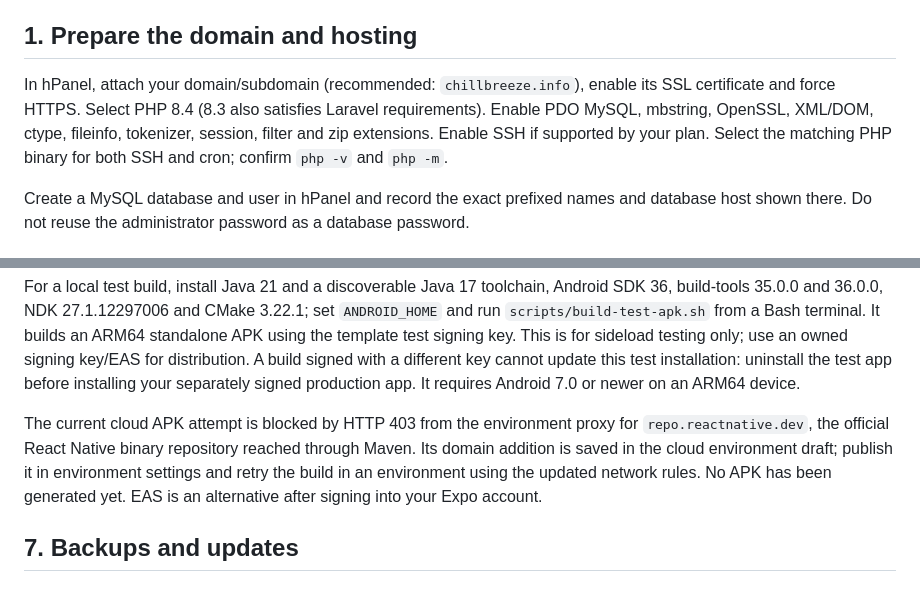
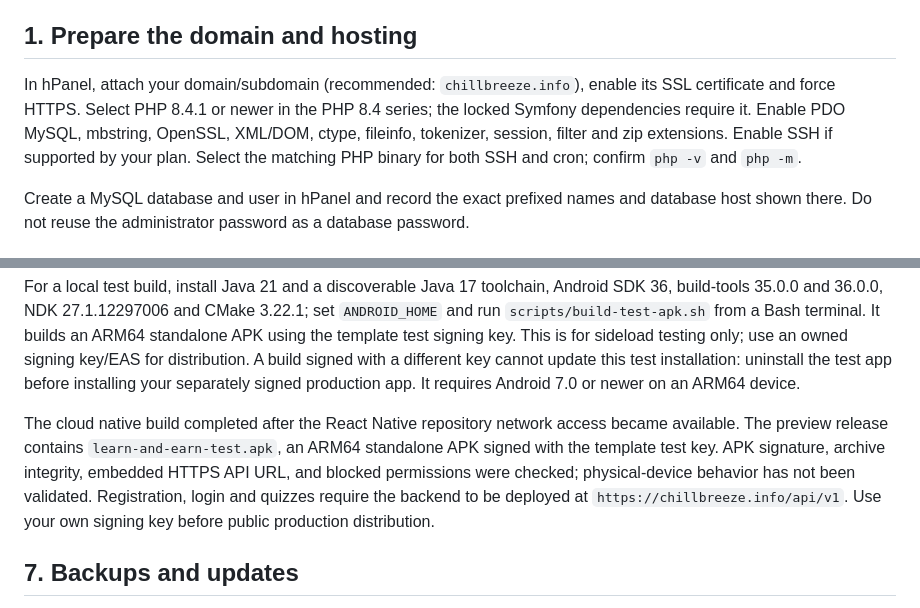
Before and after one commit to shamiipacer/Quiz-app, a Markdown page: docs/hostinger.md, 2 parts joined by grey strips. GitHub-like rendering.

```diff
--- a/docs/hostinger.md
+++ b/docs/hostinger.md
@@ -4,7 +4,7 @@ This guide targets Hostinger web hosting with PHP, MySQL, SSH and cron jobs. If
 
 ## 1. Prepare the domain and hosting
 
-In hPanel, attach your domain/subdomain (recommended: `chillbreeze.info`), enable its SSL certificate and force HTTPS. Select PHP 8.4 (8.3 also satisfies Laravel requirements). Enable PDO MySQL, mbstring, OpenSSL, XML/DOM, ctype, fileinfo, tokenizer, session, filter and zip extensions. Enable SSH if supported by your plan. Select the matching PHP binary for both SSH and cron; confirm `php -v` and `php -m`.
+In hPanel, attach your domain/subdomain (recommended: `chillbreeze.info`), enable its SSL certificate and force HTTPS. Select PHP 8.4.1 or newer in the PHP 8.4 series; the locked Symfony dependencies require it. Enable PDO MySQL, mbstring, OpenSSL, XML/DOM, ctype, fileinfo, tokenizer, session, filter and zip extensions. Enable SSH if supported by your plan. Select the matching PHP binary for both SSH and cron; confirm `php -v` and `php -m`.
 
 Create a MySQL database and user in hPanel and record the exact prefixed names and database host shown there. Do not reuse the administrator password as a database password.
 
@@ -102,7 +102,7 @@ For Google Play use the production profile (AAB); store distribution requires yo
 
 For a local test build, install Java 21 and a discoverable Java 17 toolchain, Android SDK 36, build-tools 35.0.0 and 36.0.0, NDK 27.1.12297006 and CMake 3.22.1; set `ANDROID_HOME` and run `scripts/build-test-apk.sh` from a Bash terminal. It builds an ARM64 standalone APK using the template test signing key. This is for sideload testing only; use an owned signing key/EAS for distribution. A build signed with a different key cannot update this test installation: uninstall the test app before installing your separately signed production app. It requires Android 7.0 or newer on an ARM64 device.
 
-The current cloud APK attempt is blocked by HTTP 403 from the environment proxy for `repo.reactnative.dev`, the official React Native binary repository reached through Maven. Its domain addition is saved in the cloud environment draft; publish it in environment settings and retry the build in an environment using the updated network rules. No APK has been generated yet. EAS is an alternative after signing into your Expo account.
+The cloud native build completed after the React Native repository network access became available. The preview release contains `learn-and-earn-test.apk`, an ARM64 standalone APK signed with the template test key. APK signature, archive integrity, embedded HTTPS API URL, and blocked permissions were checked; physical-device behavior has not been validated. Registration, login and quizzes require the backend to be deployed at `https://chillbreeze.info/api/v1`. Use your own signing key before public production distribution.
 
 ## 7. Backups and updates
 
```
Also changed, not shown: docs/release-status.md (+3 -1 lines).
